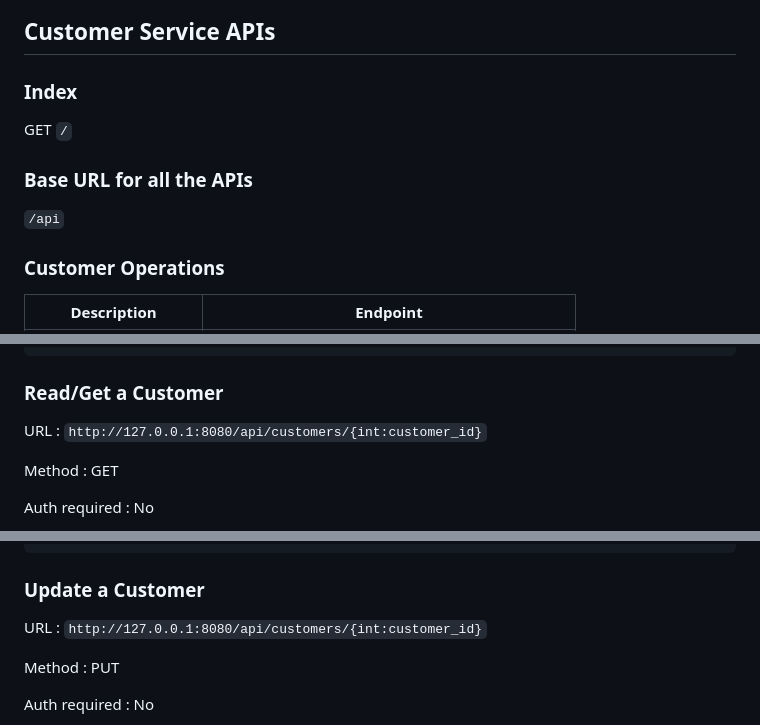
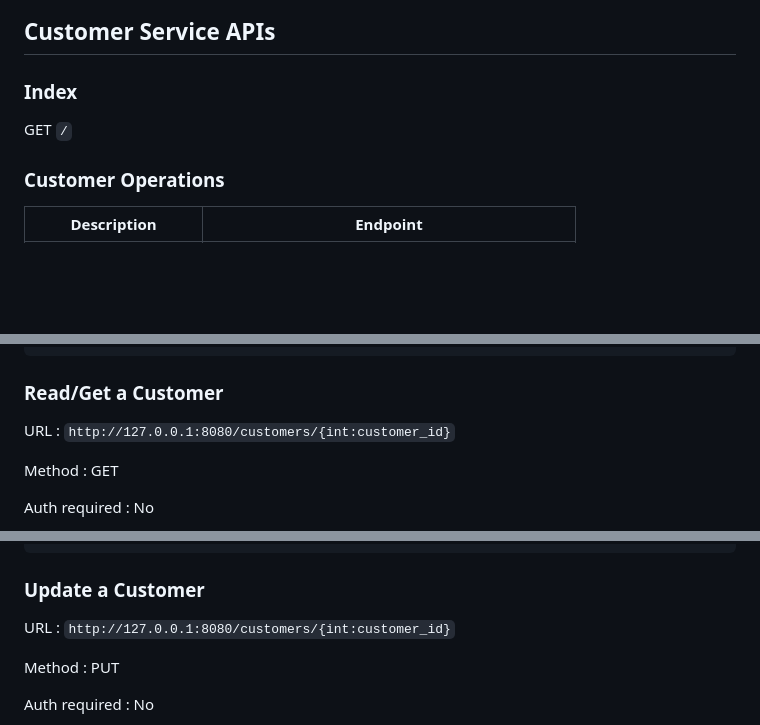
Before and after one commit to CSCI-GA-2820-SP23-003/customers, a Markdown page: README.md, 3 parts joined by grey strips. Rendered like a GitHub page; blank space fills up the shorter version.

```diff
--- a/README.md
+++ b/README.md
@@ -90,9 +86,6 @@ We've used Postgres for our database that stores the Customer and Address Tables
 
 GET `/`
 
-### Base URL for all the APIs
-`/api`
-
 ### Customer Operations
 
 | Description     | Endpoint
@@ -163,7 +155,7 @@ Success Response : `HTTP_201_CREATED`
 
 ### Read/Get a Customer
 
-URL : `http://127.0.0.1:8080/api/customers/{int:customer_id}`
+URL : `http://127.0.0.1:8080/customers/{int:customer_id}`
 
 Method : GET
 
@@ -197,7 +189,7 @@ Failure Response : `HTTP_404_NOT_FOUND`
 
 ### Update a Customer
 
-URL : `http://127.0.0.1:8080/api/customers/{int:customer_id}`
+URL : `http://127.0.0.1:8080/customers/{int:customer_id}`
 
 Method : PUT
 
```
Also changed, not shown: other parts of README.md (+11 -55 lines).
